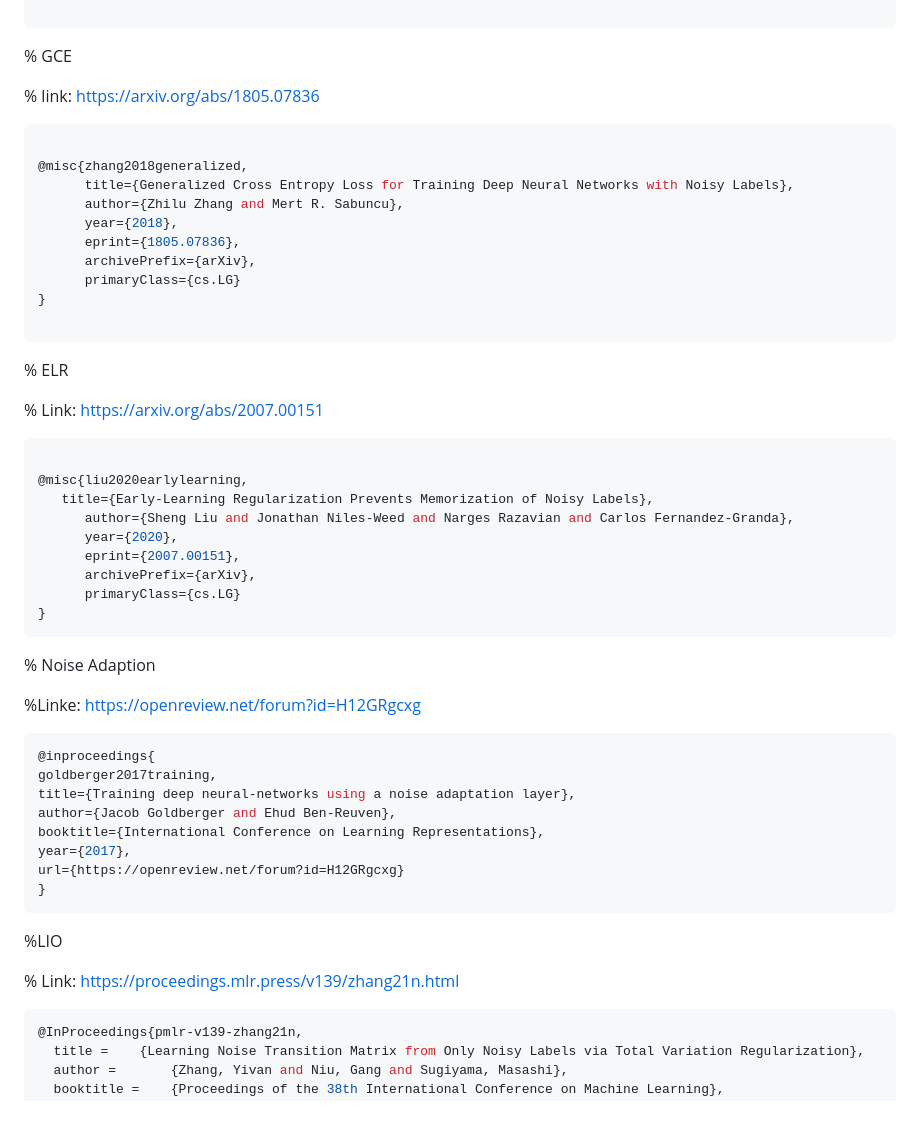
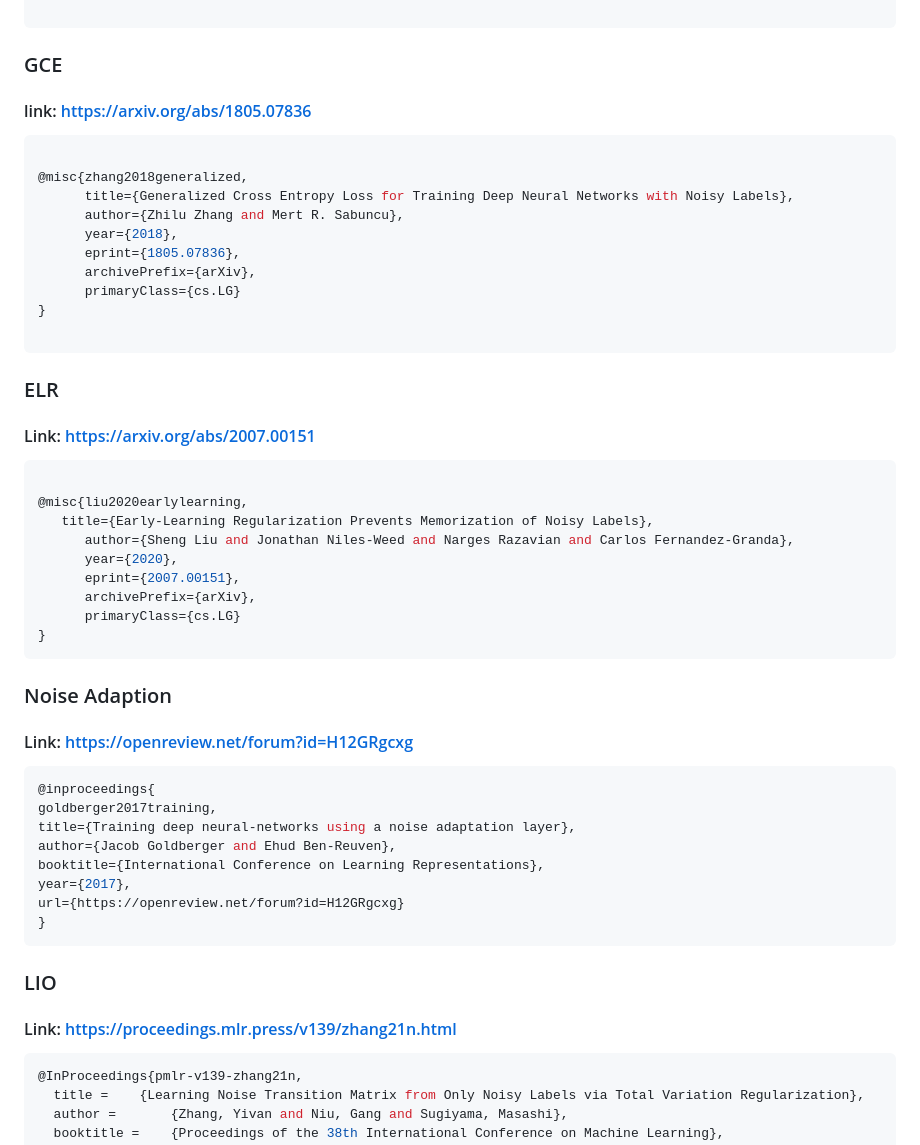
Before and after one commit to euangoodbrand/Learning_From_Noisy_NIDS_Data, a Markdown page: README.md, the part around the change printed below. Drawn GitHub-style; blank space fills up the shorter version.

````diff
--- a/README.md
+++ b/README.md
@@ -144,9 +144,10 @@ If you find this implementation helpful for your research, please consider citin
 ```
 
 
-% GCE
+### GCE
 
-% link: https://arxiv.org/abs/1805.07836
+#### link: https://arxiv.org/abs/1805.07836
+
 ```bash
 
 @misc{zhang2018generalized,
@@ -160,9 +161,10 @@ If you find this implementation helpful for your research, please consider citin
 
 ```
 
-% ELR
+### ELR
 
-% Link: https://arxiv.org/abs/2007.00151
+#### Link: https://arxiv.org/abs/2007.00151
+
 ```bash
 
 @misc{liu2020earlylearning,
@@ -176,9 +178,9 @@ If you find this implementation helpful for your research, please consider citin
 ```
 
 
-% Noise Adaption
+### Noise Adaption
 
-%Linke: https://openreview.net/forum?id=H12GRgcxg
+#### Link: https://openreview.net/forum?id=H12GRgcxg
 
 ```bash
 @inproceedings{
@@ -192,9 +194,9 @@ url={https://openreview.net/forum?id=H12GRgcxg}
 ```
 
 
-%LIO
+### LIO
 
-% Link: https://proceedings.mlr.press/v139/zhang21n.html
+#### Link: https://proceedings.mlr.press/v139/zhang21n.html
 
 ```bash
 @InProceedings{pmlr-v139-zhang21n,
````
Also changed, not shown: other parts of README.md (+10 -10 lines).
